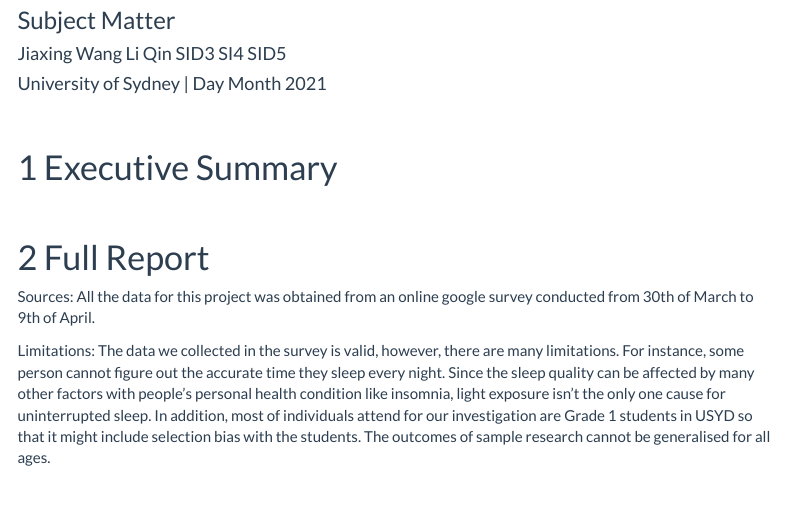
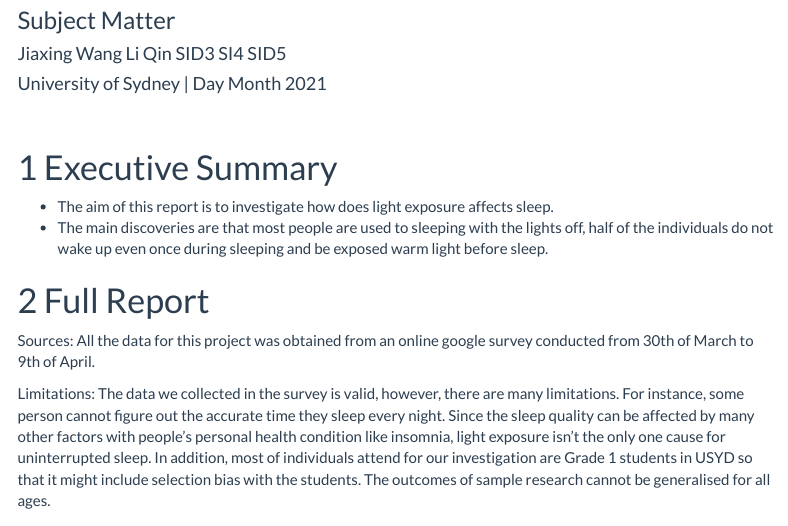
Before and after one commit to frankywang6/data_group2, an R Markdown document (Project2.Rmd): the page in a window 1100 px wide, from 80 px down. The pictures show the output file Project2.html that the author committed with the source, opened offline; menus at the side of the page are left out.

Commit message:
modified by Qinli

```diff
--- a/Project2.Rmd
+++ b/Project2.Rmd
@@ -20,7 +20,8 @@ output:
 <br>
 
 # Executive Summary
-
+- The aim of this report is to investigate how does light exposure affects sleep.
+- The main discoveries are that most people are used to sleeping with the lights off, half of the individuals do not wake up even once during sleeping and be exposed warm light before sleep.
 <br>
 
 # Full Report
```
Also changed, not shown: Project2.html.
